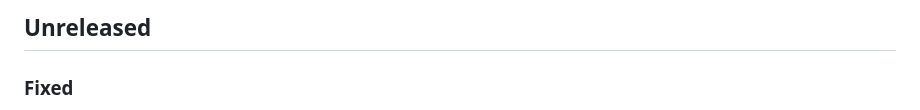
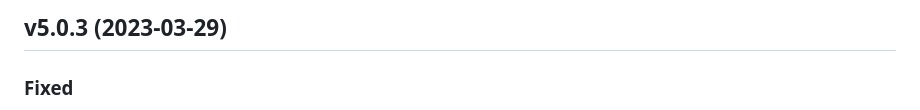
Before and after one commit to immers-space/immers, a Markdown page: CHANGELOG.md, the part around the change. Rendered like a GitHub page.

Commit message:
version changelog

```diff
--- a/CHANGELOG.md
+++ b/CHANGELOG.md
@@ -1,4 +1,4 @@
-## Unreleased
+## v5.0.3 (2023-03-29)
 
 ### Fixed
 
```
